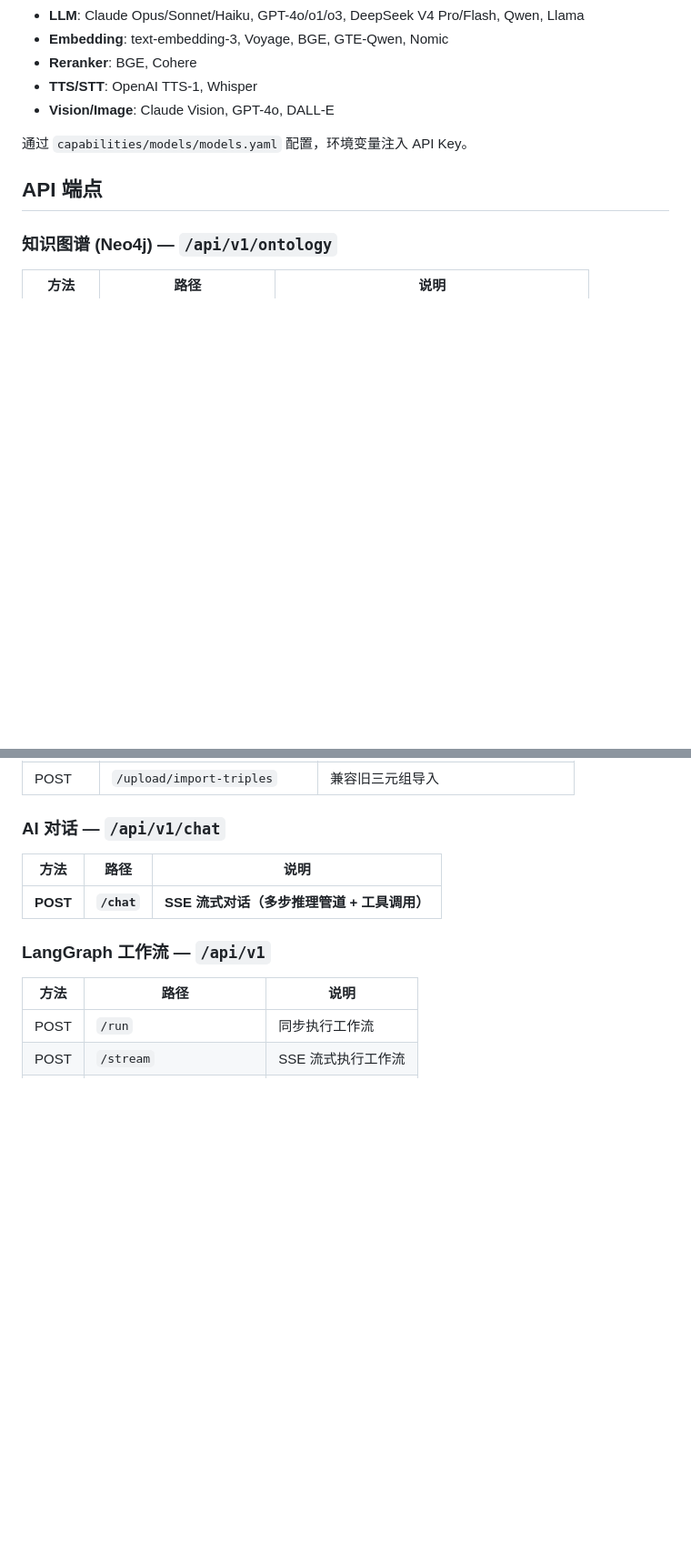
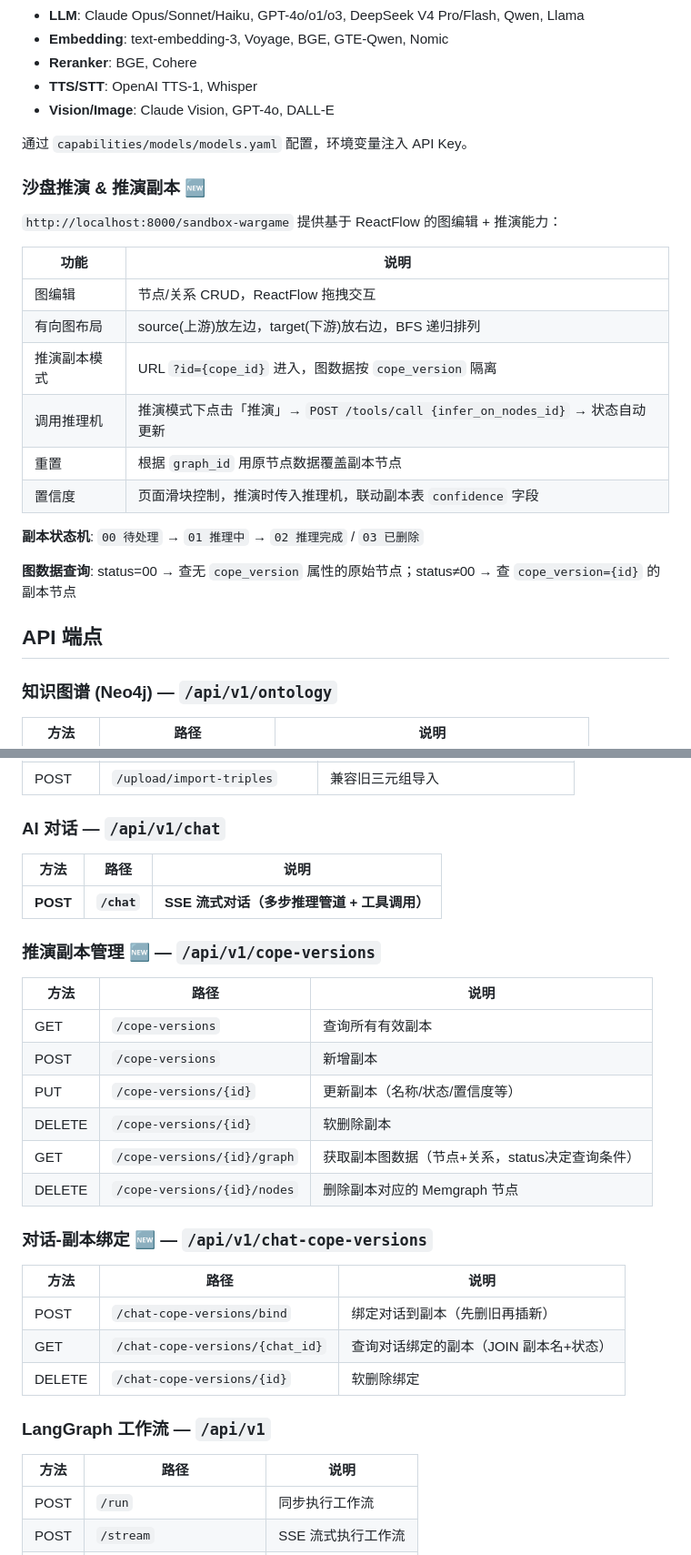
Before and after one commit to dayulxl/OntoL-Web-Agent, a Markdown page: README.md, 2 parts joined by grey strips. Shown at 91% size. Drawn GitHub-style; blank space fills up the shorter version.

Commit message:
docs: 更新 README + CLAUDE.md — 推演副本、沙盘推演、有向图布局、API 端点
Co-Authored-By: Claude Opus 4.8 (1M context) <noreply@anthropic.com>

```diff
--- a/README.md
+++ b/README.md
@@ -178,6 +182,23 @@ project-root/
 
 通过 `capabilities/models/models.yaml` 配置，环境变量注入 API Key。
 
+### 沙盘推演 & 推演副本 🆕
+
+`http://localhost:8000/sandbox-wargame` 提供基于 ReactFlow 的图编辑 + 推演能力：
+
+| 功能 | 说明 |
+|------|------|
+| 图编辑 | 节点/关系 CRUD，ReactFlow 拖拽交互 |
+| 有向图布局 | source(上游)放左边，target(下游)放右边，BFS 递归排列 |
+| 推演副本模式 | URL `?id={cope_id}` 进入，图数据按 `cope_version` 隔离 |
+| 调用推理机 | 推演模式下点击「推演」→ `POST /tools/call {infer_on_nodes_id}` → 状态自动更新 |
+| 重置 | 根据 `graph_id` 用原节点数据覆盖副本节点 |
+| 置信度 | 页面滑块控制，推演时传入推理机，联动副本表 `confidence` 字段 |
+
+**副本状态机**: `00 待处理` → `01 推理中` → `02 推理完成` / `03 已删除`
+
+**图数据查询**: status=00 → 查无 `cope_version` 属性的原始节点；status≠00 → 查 `cope_version={id}` 的副本节点
+
 ## API 端点
 
 ### 知识图谱 (Neo4j) — `/api/v1/ontology`
@@ -228,6 +249,25 @@ project-root/
 |------|------|------|
 | **POST** | **`/chat`** | **SSE 流式对话（多步推理管道 + 工具调用）** |
 
+### 推演副本管理 🆕 — `/api/v1/cope-versions`
+
+| 方法 | 路径 | 说明 |
+|------|------|------|
+| GET | `/cope-versions` | 查询所有有效副本 |
+| POST | `/cope-versions` | 新增副本 |
+| PUT | `/cope-versions/{id}` | 更新副本（名称/状态/置信度等） |
+| DELETE | `/cope-versions/{id}` | 软删除副本 |
+| GET | `/cope-versions/{id}/graph` | 获取副本图数据（节点+关系，status决定查询条件） |
+| DELETE | `/cope-versions/{id}/nodes` | 删除副本对应的 Memgraph 节点 |
+
+### 对话-副本绑定 🆕 — `/api/v1/chat-cope-versions`
+
+| 方法 | 路径 | 说明 |
+|------|------|------|
+| POST | `/chat-cope-versions/bind` | 绑定对话到副本（先删旧再插新） |
+| GET | `/chat-cope-versions/{chat_id}` | 查询对话绑定的副本（JOIN 副本名+状态） |
+| DELETE | `/chat-cope-versions/{id}` | 软删除绑定 |
+
 ### LangGraph 工作流 — `/api/v1`
 
 | 方法 | 路径 | 说明 |
```
Also changed, not shown: other parts of README.md (+8 -4 lines).
